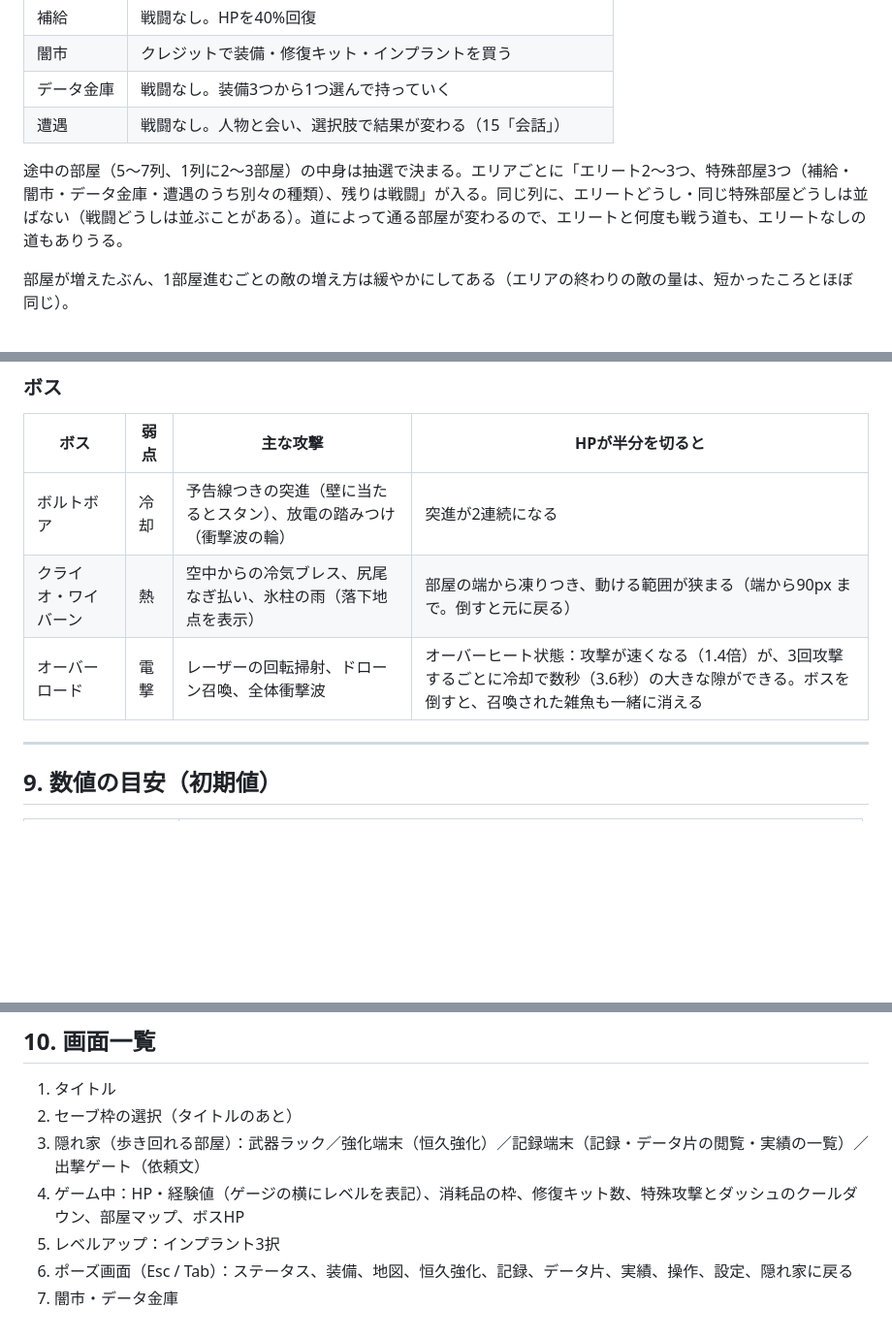
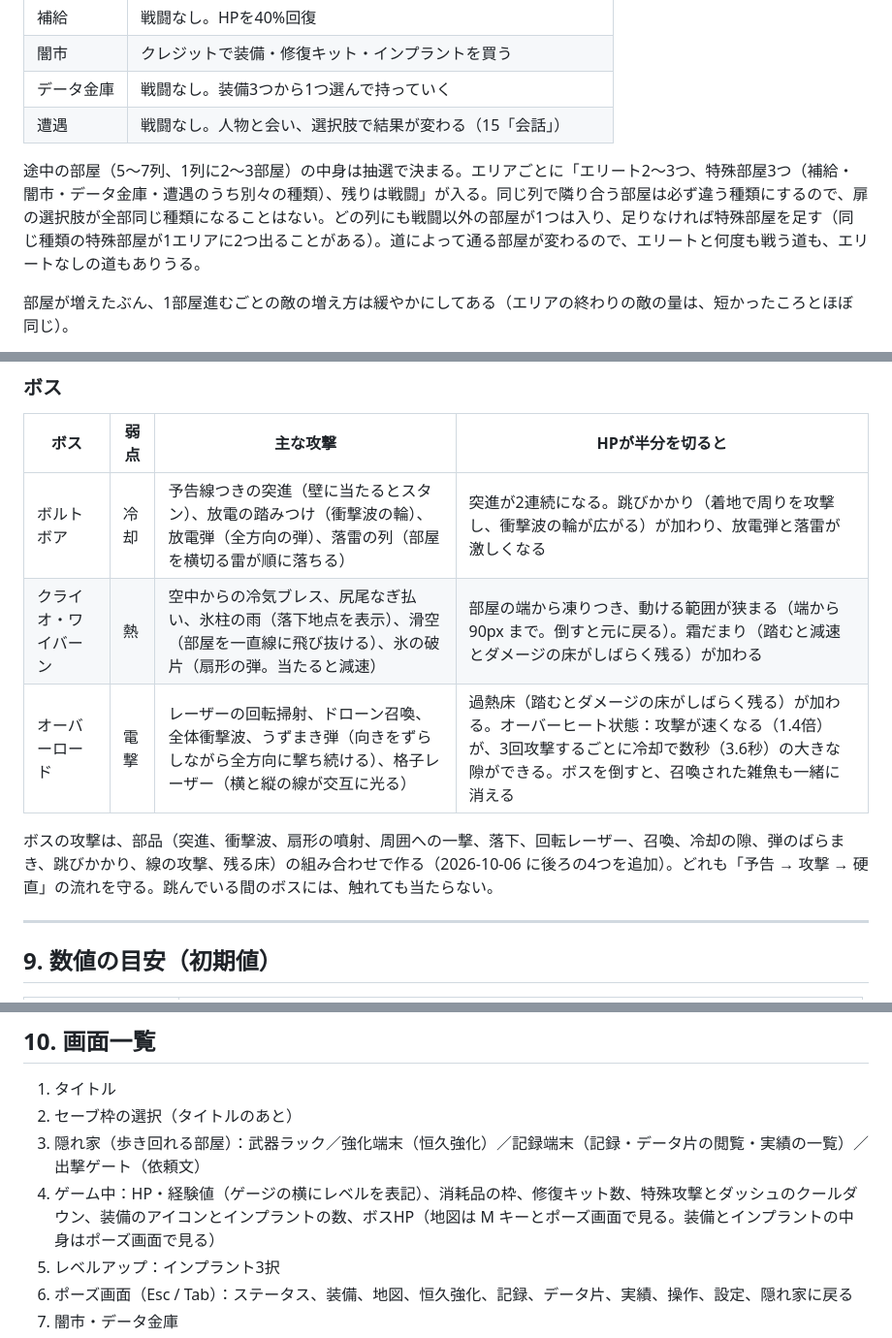
Before and after one commit to shoma412/legend-of-monster, a Markdown page: docs/詳細仕様.md, 3 parts joined by grey strips. Shown at 97% size. Rendered like a GitHub page; blank space fills up the shorter version.

Commit message:
仕様書：ボスの攻撃の追加、扉の選択肢の決まり、画面上の表示の変更を反映
Co-Authored-By: Claude Opus 5.5 <noreply@anthropic.com>

```diff
--- a/docs/詳細仕様.md
+++ b/docs/詳細仕様.md
@@ -30,7 +30,7 @@
 | データ金庫 | 戦闘なし。装備3つから1つ選んで持っていく |
 | 遭遇 | 戦闘なし。人物と会い、選択肢で結果が変わる（15「会話」） |
 
-途中の部屋（5〜7列、1列に2〜3部屋）の中身は抽選で決まる。エリアごとに「エリート2〜3つ、特殊部屋3つ（補給・闇市・データ金庫・遭遇のうち別々の種類）、残りは戦闘」が入る。同じ列に、エリートどうし・同じ特殊部屋どうしは並ばない（戦闘どうしは並ぶことがある）。道によって通る部屋が変わるので、エリートと何度も戦う道も、エリートなしの道もありうる。
+途中の部屋（5〜7列、1列に2〜3部屋）の中身は抽選で決まる。エリアごとに「エリート2〜3つ、特殊部屋3つ（補給・闇市・データ金庫・遭遇のうち別々の種類）、残りは戦闘」が入る。同じ列で隣り合う部屋は必ず違う種類にするので、扉の選択肢が全部同じ種類になることはない。どの列にも戦闘以外の部屋が1つは入り、足りなければ特殊部屋を足す（同じ種類の特殊部屋が1エリアに2つ出ることがある）。道によって通る部屋が変わるので、エリートと何度も戦う道も、エリートなしの道もありうる。
 
 部屋が増えたぶん、1部屋進むごとの敵の増え方は緩やかにしてある（エリアの終わりの敵の量は、短かったころとほぼ同じ）。
 
@@ -248,9 +248,11 @@
 ### ボス
 | ボス | 弱点 | 主な攻撃 | HPが半分を切ると |
 |---|---|---|---|
-| ボルトボア | 冷却 | 予告線つきの突進（壁に当たるとスタン）、放電の踏みつけ（衝撃波の輪） | 突進が2連続になる |
-| クライオ・ワイバーン | 熱 | 空中からの冷気ブレス、尻尾なぎ払い、氷柱の雨（落下地点を表示） | 部屋の端から凍りつき、動ける範囲が狭まる（端から90px まで。倒すと元に戻る） |
-| オーバーロード | 電撃 | レーザーの回転掃射、ドローン召喚、全体衝撃波 | オーバーヒート状態：攻撃が速くなる（1.4倍）が、3回攻撃するごとに冷却で数秒（3.6秒）の大きな隙ができる。ボスを倒すと、召喚された雑魚も一緒に消える |
+| ボルトボア | 冷却 | 予告線つきの突進（壁に当たるとスタン）、放電の踏みつけ（衝撃波の輪）、放電弾（全方向の弾）、落雷の列（部屋を横切る雷が順に落ちる） | 突進が2連続になる。跳びかかり（着地で周りを攻撃し、衝撃波の輪が広がる）が加わり、放電弾と落雷が激しくなる |
+| クライオ・ワイバーン | 熱 | 空中からの冷気ブレス、尻尾なぎ払い、氷柱の雨（落下地点を表示）、滑空（部屋を一直線に飛び抜ける）、氷の破片（扇形の弾。当たると減速） | 部屋の端から凍りつき、動ける範囲が狭まる（端から90px まで。倒すと元に戻る）。霜だまり（踏むと減速とダメージの床がしばらく残る）が加わる |
+| オーバーロード | 電撃 | レーザーの回転掃射、ドローン召喚、全体衝撃波、うずまき弾（向きをずらしながら全方向に撃ち続ける）、格子レーザー（横と縦の線が交互に光る） | 過熱床（踏むとダメージの床がしばらく残る）が加わる。オーバーヒート状態：攻撃が速くなる（1.4倍）が、3回攻撃するごとに冷却で数秒（3.6秒）の大きな隙ができる。ボスを倒すと、召喚された雑魚も一緒に消える |
+
+ボスの攻撃は、部品（突進、衝撃波、扇形の噴射、周囲への一撃、落下、回転レーザー、召喚、冷却の隙、弾のばらまき、跳びかかり、線の攻撃、残る床）の組み合わせで作る（2026-10-06 に後ろの4つを追加）。どれも「予告 → 攻撃 → 硬直」の流れを守る。跳んでいる間のボスには、触れても当たらない。
 
 ---
 
@@ -273,7 +275,7 @@
 1. タイトル
 2. セーブ枠の選択（タイトルのあと）
 2. 隠れ家（歩き回れる部屋）：武器ラック／強化端末（恒久強化）／記録端末（記録・データ片の閲覧・実績の一覧）／出撃ゲート（依頼文）
-3. ゲーム中：HP・経験値（ゲージの横にレベルを表記）、消耗品の枠、修復キット数、特殊攻撃とダッシュのクールダウン、部屋マップ、ボスHP
+3. ゲーム中：HP・経験値（ゲージの横にレベルを表記）、消耗品の枠、修復キット数、特殊攻撃とダッシュのクールダウン、装備のアイコンとインプラントの数、ボスHP（地図は M キーとポーズ画面で見る。装備とインプラントの中身はポーズ画面で見る）
 4. レベルアップ：インプラント3択
 5. ポーズ画面（Esc / Tab）：ステータス、装備、地図、恒久強化、記録、データ片、実績、操作、設定、隠れ家に戻る
 6. 闇市・データ金庫
```
